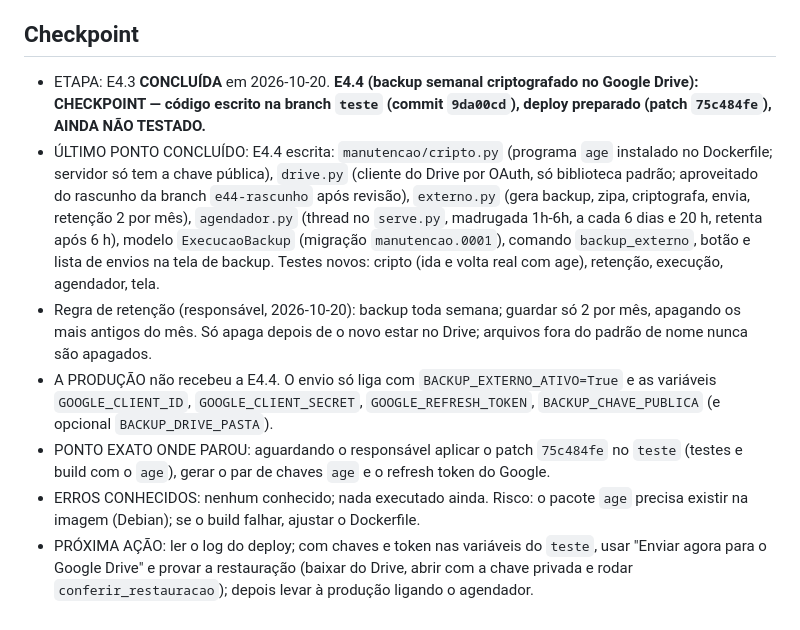
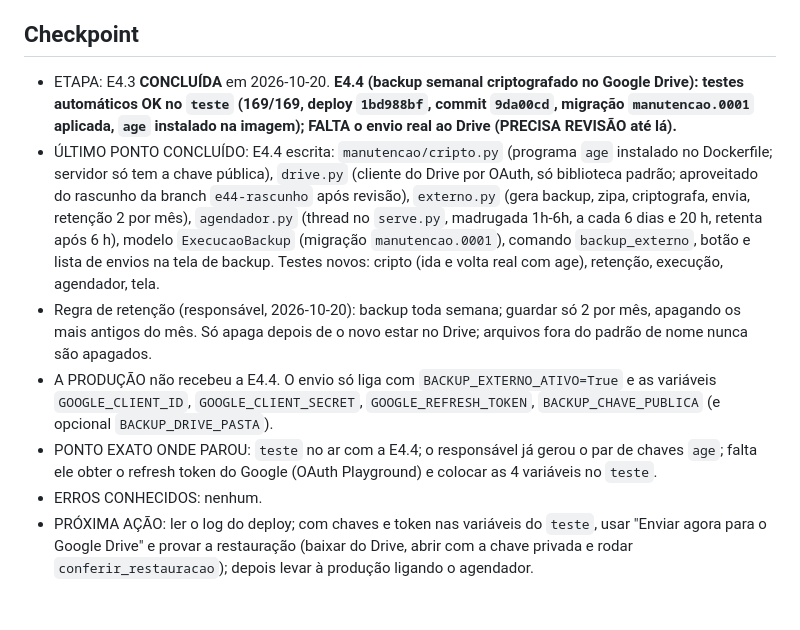
Before and after one commit to felipesildiniz/Gestordecontratos, a Markdown page: PROJECT_STATE.md, the part around the change. Drawn GitHub-style.

```diff
--- a/PROJECT_STATE.md
+++ b/PROJECT_STATE.md
@@ -54,10 +54,10 @@ Contratos · Atas e saldos · Vigências · Termos aditivos · Documentos · Ale
 - Resolvidos: P-001 (stack), P-002 (perfis), P-003 (repositório), P-006 (formato do número), P-009 (exclusão de contrato), P-010 (PE, INEX e ata), P-011 (PDF único), P-012 (código local).
 
 ## Checkpoint
-- ETAPA: E4.3 **CONCLUÍDA** em 2026-10-20. **E4.4 (backup semanal criptografado no Google Drive): CHECKPOINT — código escrito na branch `teste` (commit `9da00cd`), deploy preparado (patch `75c484fe`), AINDA NÃO TESTADO.**
+- ETAPA: E4.3 **CONCLUÍDA** em 2026-10-20. **E4.4 (backup semanal criptografado no Google Drive): testes automáticos OK no `teste` (169/169, deploy `1bd988bf`, commit `9da00cd`, migração `manutencao.0001` aplicada, `age` instalado na imagem); FALTA o envio real ao Drive (PRECISA REVISÃO até lá).**
 - ÚLTIMO PONTO CONCLUÍDO: E4.4 escrita: `manutencao/cripto.py` (programa `age` instalado no Dockerfile; servidor só tem a chave pública), `drive.py` (cliente do Drive por OAuth, só biblioteca padrão; aproveitado do rascunho da branch `e44-rascunho` após revisão), `externo.py` (gera backup, zipa, criptografa, envia, retenção 2 por mês), `agendador.py` (thread no `serve.py`, madrugada 1h-6h, a cada 6 dias e 20 h, retenta após 6 h), modelo `ExecucaoBackup` (migração `manutencao.0001`), comando `backup_externo`, botão e lista de envios na tela de backup. Testes novos: cripto (ida e volta real com age), retenção, execução, agendador, tela.
 - Regra de retenção (responsável, 2026-10-20): backup toda semana; guardar só 2 por mês, apagando os mais antigos do mês. Só apaga depois de o novo estar no Drive; arquivos fora do padrão de nome nunca são apagados.
 - A PRODUÇÃO não recebeu a E4.4. O envio só liga com `BACKUP_EXTERNO_ATIVO=True` e as variáveis `GOOGLE_CLIENT_ID`, `GOOGLE_CLIENT_SECRET`, `GOOGLE_REFRESH_TOKEN`, `BACKUP_CHAVE_PUBLICA` (e opcional `BACKUP_DRIVE_PASTA`).
-- PONTO EXATO ONDE PAROU: aguardando o responsável aplicar o patch `75c484fe` no `teste` (testes e build com o `age`), gerar o par de chaves `age` e o refresh token do Google.
-- ERROS CONHECIDOS: nenhum conhecido; nada executado ainda. Risco: o pacote `age` precisa existir na imagem (Debian); se o build falhar, ajustar o Dockerfile.
+- PONTO EXATO ONDE PAROU: `teste` no ar com a E4.4; o responsável já gerou o par de chaves `age`; falta ele obter o refresh token do Google (OAuth Playground) e colocar as 4 variáveis no `teste`.
+- ERROS CONHECIDOS: nenhum.
 - PRÓXIMA AÇÃO: ler o log do deploy; com chaves e token nas variáveis do `teste`, usar "Enviar agora para o Google Drive" e provar a restauração (baixar do Drive, abrir com a chave privada e rodar `conferir_restauracao`); depois levar à produção ligando o agendador.
```
Also changed, not shown: CHANGELOG.md (+3 -0 lines).
